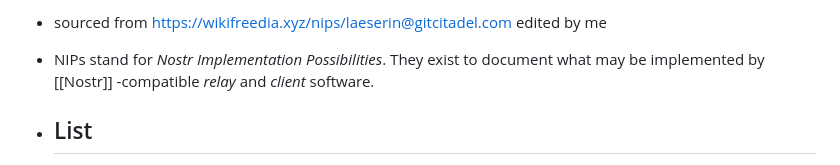
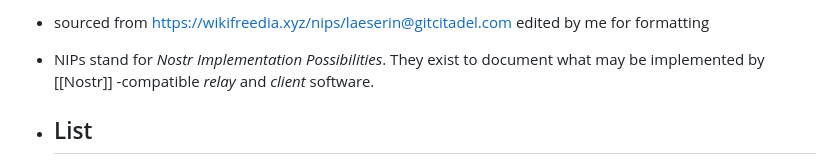
Before and after one commit to aeshna-cyanea/nostr-wiki, a Markdown page: pages/nips.md, the part around the change. Drawn GitHub-style.

Commit message:
Auto saved by Logseq

```diff
--- a/pages/nips.md
+++ b/pages/nips.md
@@ -1,4 +1,4 @@
-- sourced from https://wikifreedia.xyz/nips/laeserin@gitcitadel.com edited by me
+- sourced from https://wikifreedia.xyz/nips/laeserin@gitcitadel.com edited by me for formatting
 - NIPs stand for *Nostr Implementation Possibilities*.
   They exist to document what may be implemented by [[Nostr]] -compatible _relay_ and _client_ software.
 - ## List
```
